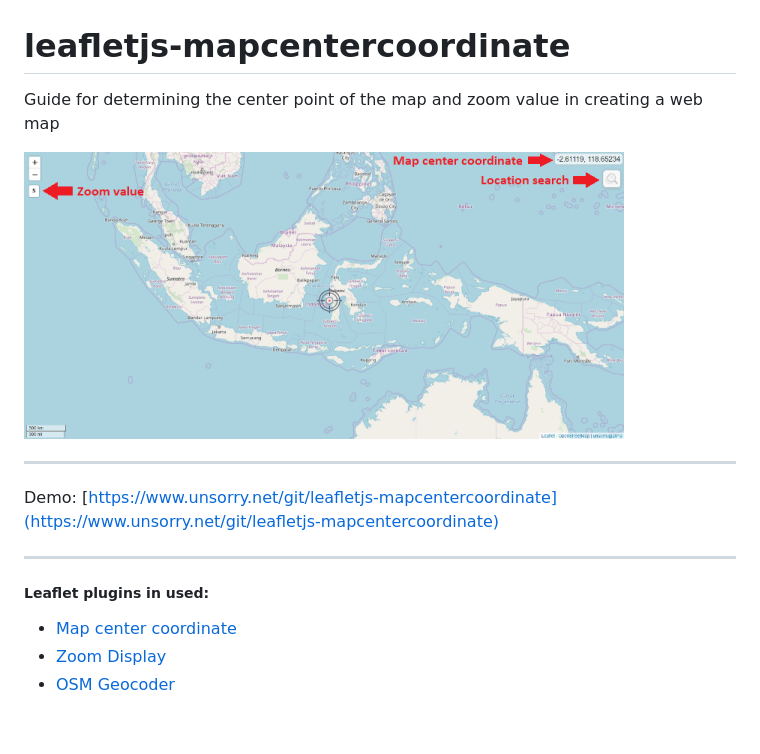
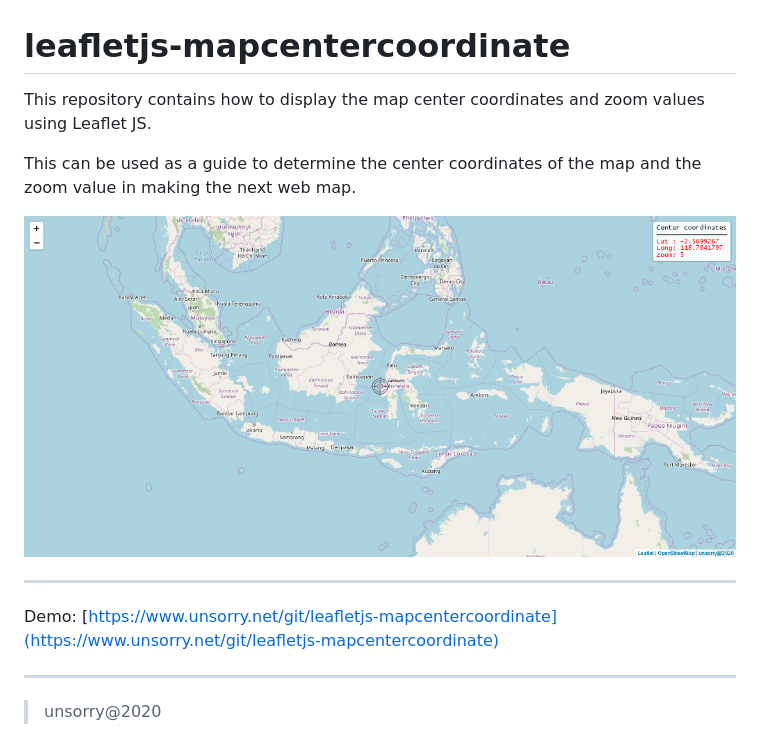
Before and after one commit to anshori/leafletjs-mapcentercoordinate, a Markdown page: README.md, the part around the change. GitHub-like rendering; pictures changed too: preview.png.

Commit message:
[Commit 2020-04-10]
- Delete all plugins used

```diff
--- a/README.md
+++ b/README.md
@@ -1,5 +1,8 @@
 # leafletjs-mapcentercoordinate
-Guide for determining the center point of the map and zoom value in creating a web map
+
+This repository contains how to display the map center coordinates and zoom values using Leaflet JS.
+
+This can be used as a guide to determine the center coordinates of the map and the zoom value in making the next web map.
 
 ![preview](preview.png)
 
@@ -9,7 +12,4 @@ Demo: [https://www.unsorry.net/git/leafletjs-mapcentercoordinate](https://www.un
 
 ---
 
-##### Leaflet plugins in used:
-- [Map center coordinate](https://github.com/xguaita/Leaflet.MapCenterCoord)
-- [Zoom Display](https://github.com/azavea/Leaflet.zoomdisplay)
-- [OSM Geocoder](https://github.com/k4r573n/leaflet-control-osm-geocoder)
+> unsorry@2020
```
Also changed, not shown: 13 other files.
